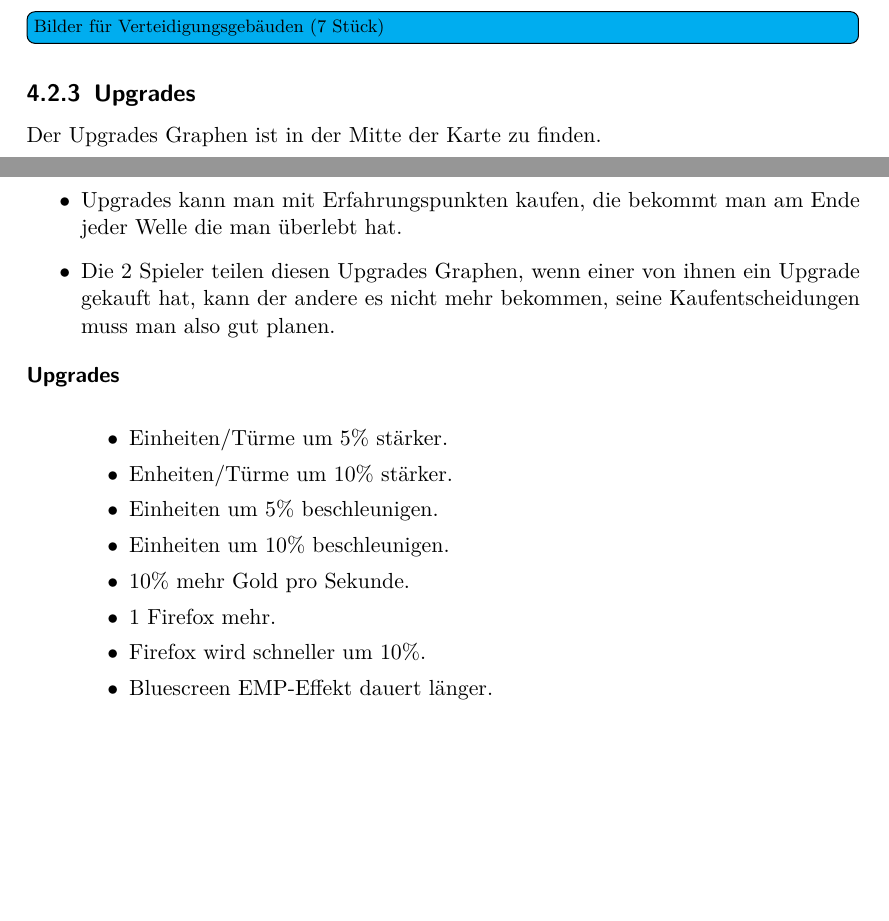
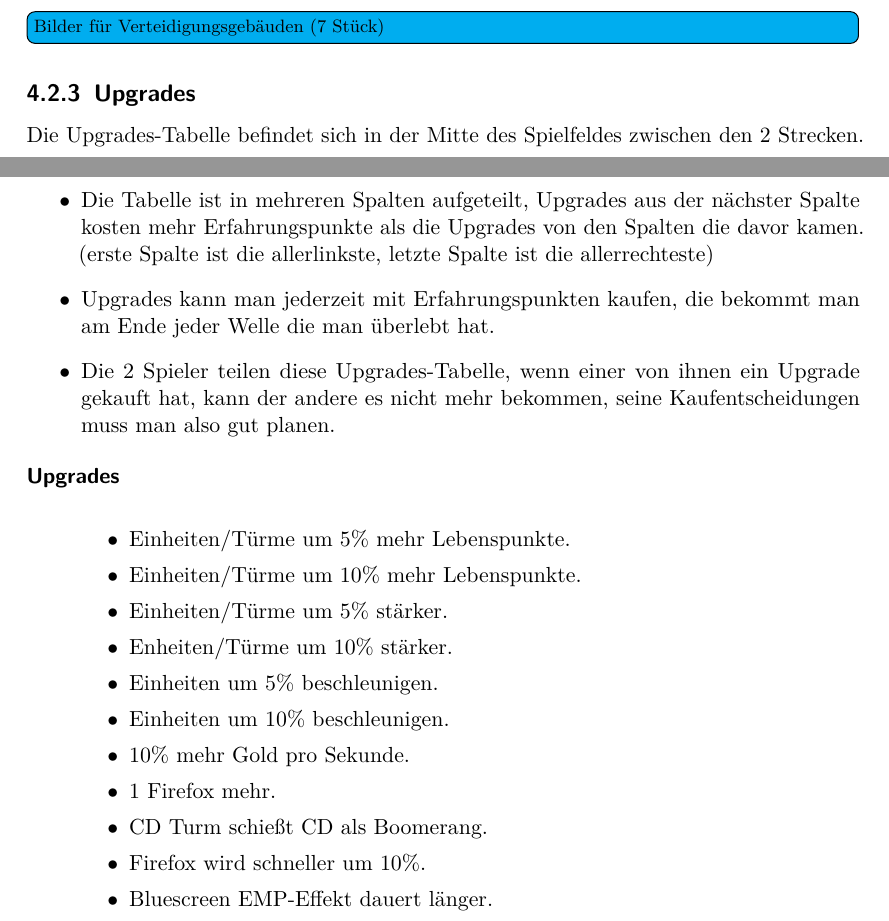
Before and after one commit to max-nazarati/sopra, a LaTeX document (abgabe/GDD/current/GDD.tex, which reads abgabe/GDD/current/spiellogik/objekte/upgrades.tex): two parts of pages 19 and 20 of 23, joined at a grey line, cut so that both start at the same text, the shorter picture padded with empty space. The pictures show the PDF file abgabe/GDD/current/GDD.pdf that the author committed with the source.

Commit message:
"Upgrade" Subsection Terminologie Änderungen und new Upgrades

```diff
--- a/abgabe/GDD/current/spiellogik/objekte/upgrades.tex
+++ b/abgabe/GDD/current/spiellogik/objekte/upgrades.tex
@@ -1,20 +1,26 @@
 \subsection{Upgrades}
-Der Upgrades Graphen ist in der Mitte der Karte zu finden.
+Die Upgrades-Tabelle befindet sich in der Mitte des Spielfeldes zwischen den 2 Strecken.
 \begin{itemize}
-\item Upgrades kann man mit Erfahrungspunkten kaufen, die bekommt man am Ende jeder Welle die man überlebt hat.
-\item Die 2 Spieler teilen diesen Upgrades Graphen, wenn einer von ihnen ein Upgrade gekauft hat, kann der
+\item Die Tabelle ist in mehreren Spalten aufgeteilt, Upgrades aus der nächster Spalte kosten mehr Erfahrungspunkte als die Upgrades von den
+Spalten die davor kamen. (erste Spalte ist die allerlinkste, letzte Spalte ist die allerrechteste)
+\item Upgrades kann man jederzeit mit Erfahrungspunkten kaufen, die bekommt man am Ende jeder Welle die man überlebt hat.
+\item Die 2 Spieler teilen diese Upgrades-Tabelle, wenn einer von ihnen ein Upgrade gekauft hat, kann der
 andere es nicht mehr bekommen, seine Kaufentscheidungen muss man also gut planen.
 \end{itemize}
 
 \begin{description}
-\item[Upgrades]~\\
+\item[Upgrades]
+~\\
 \begin{itemize}
+	\item Einheiten/Türme um 5\% mehr Lebenspunkte.
+	\item Einheiten/Türme um 10\% mehr Lebenspunkte.
 	\item Einheiten/Türme um 5\% stärker.
 	\item Enheiten/Türme um 10\% stärker.
 	\item Einheiten um 5\% beschleunigen.
 	\item Einheiten um 10\% beschleunigen.
 	\item 10\% mehr Gold pro Sekunde.
 	\item 1 Firefox mehr.
+	\item CD Turm schießt CD als Boomerang.
 	\item Firefox wird schneller um 10\%.
 	\item Bluescreen EMP-Effekt dauert länger.
 	\item Ubuntu Settings Heil-Fläche größer um 5\%.
```
Also changed, not shown: abgabe/GDD/current/GDD.pdf.
